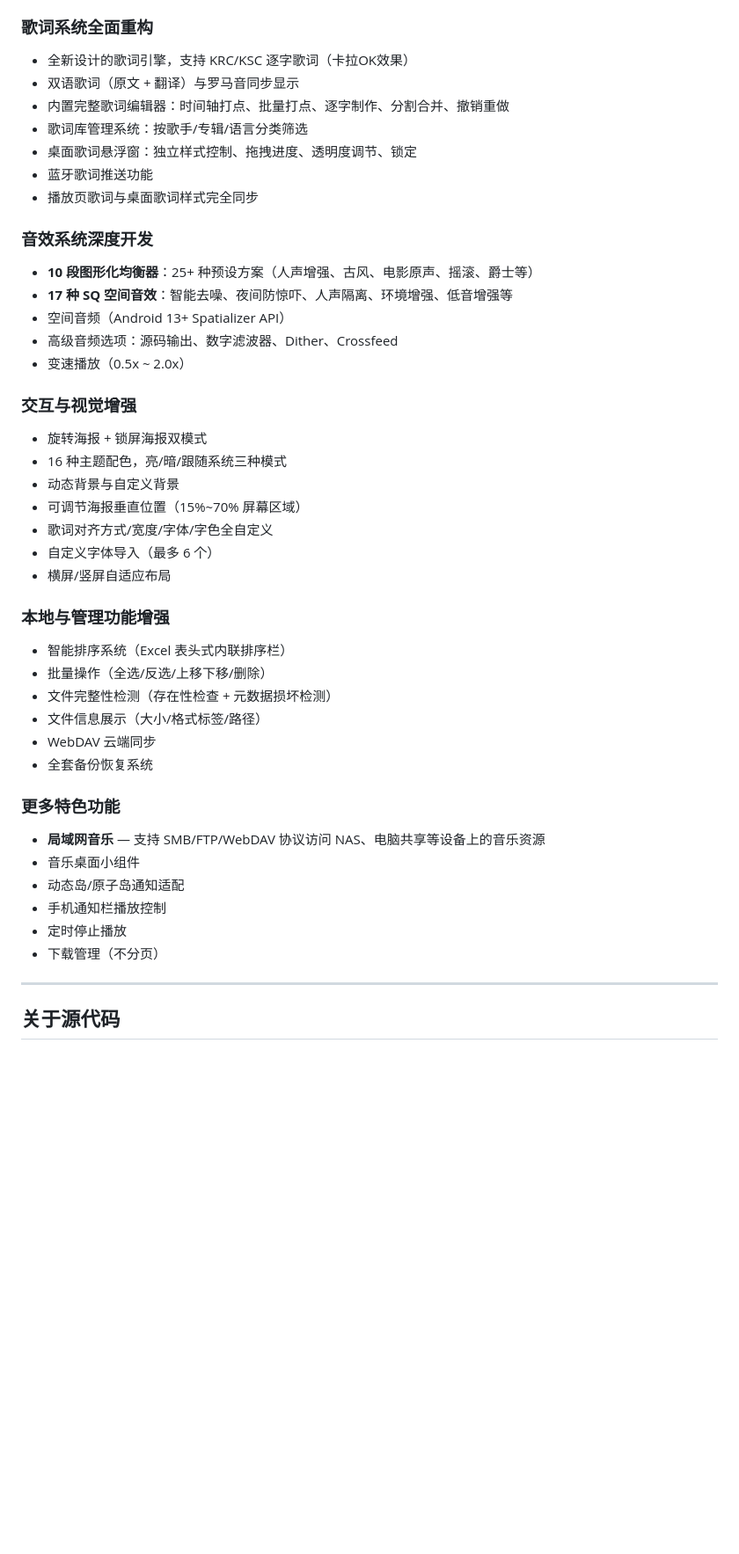
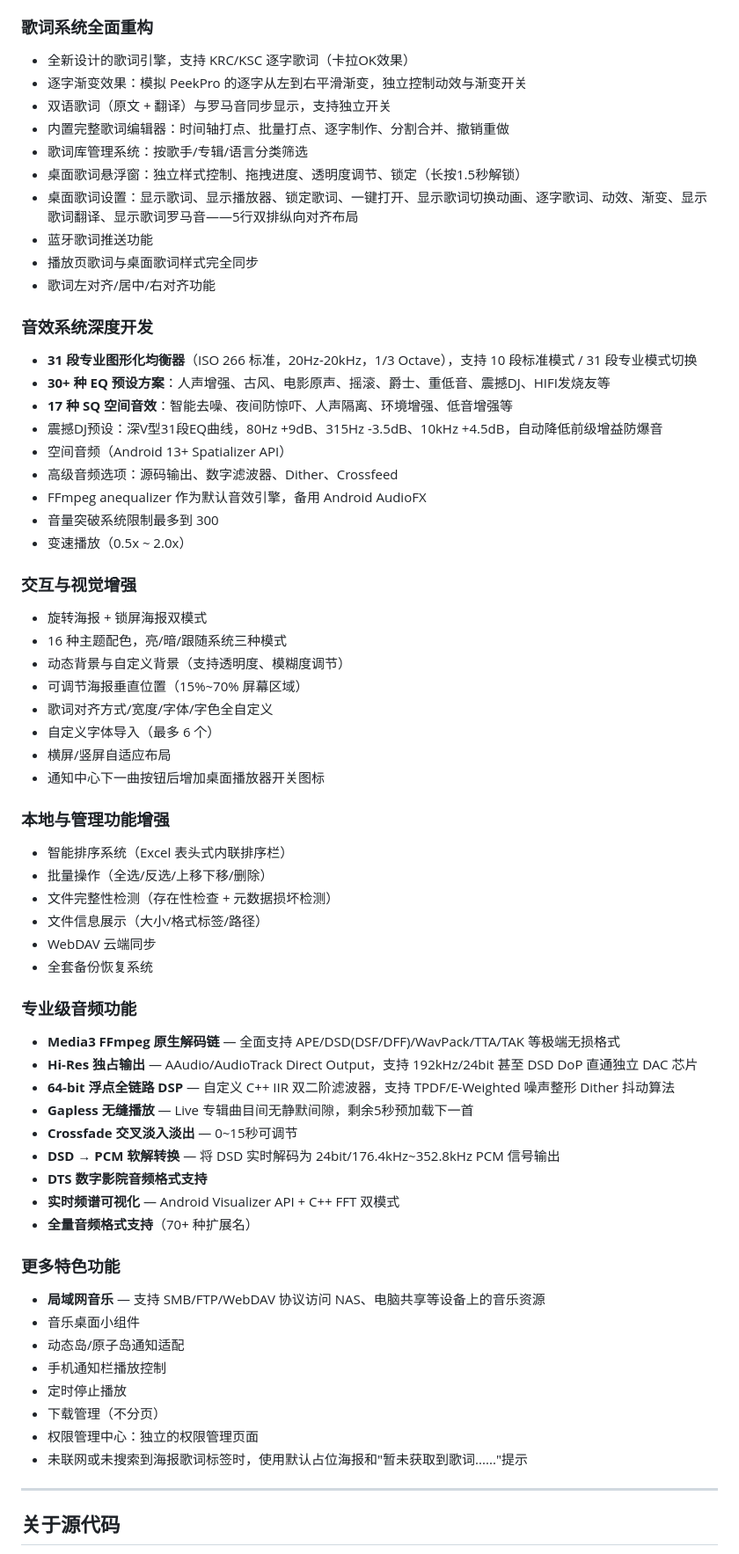
Before and after one commit to yilu-shengfa/lu-yin-box, a Markdown page: README.md, the part around one of its changes. Shown at 88% size. Drawn GitHub-style; blank space fills up the shorter version.

Commit message:
docs: update README with v1.8.89 features and legal disclaimers

```diff
--- a/README.md
+++ b/README.md
@@ -37,28 +37,36 @@
 
 ### 歌词系统全面重构
 - 全新设计的歌词引擎，支持 KRC/KSC 逐字歌词（卡拉OK效果）
-- 双语歌词（原文 + 翻译）与罗马音同步显示
+- 逐字渐变效果：模拟 PeekPro 的逐字从左到右平滑渐变，独立控制动效与渐变开关
+- 双语歌词（原文 + 翻译）与罗马音同步显示，支持独立开关
 - 内置完整歌词编辑器：时间轴打点、批量打点、逐字制作、分割合并、撤销重做
 - 歌词库管理系统：按歌手/专辑/语言分类筛选
-- 桌面歌词悬浮窗：独立样式控制、拖拽进度、透明度调节、锁定
+- 桌面歌词悬浮窗：独立样式控制、拖拽进度、透明度调节、锁定（长按1.5秒解锁）
+- 桌面歌词设置：显示歌词、显示播放器、锁定歌词、一键打开、显示歌词切换动画、逐字歌词、动效、渐变、显示歌词翻译、显示歌词罗马音——5行双排纵向对齐布局
 - 蓝牙歌词推送功能
 - 播放页歌词与桌面歌词样式完全同步
+- 歌词左对齐/居中/右对齐功能
 
 ### 音效系统深度开发
-- **10 段图形化均衡器**：25+ 种预设方案（人声增强、古风、电影原声、摇滚、爵士等）
+- **31 段专业图形化均衡器**（ISO 266 标准，20Hz-20kHz，1/3 Octave），支持 10 段标准模式 / 31 段专业模式切换
+- **30+ 种 EQ 预设方案**：人声增强、古风、电影原声、摇滚、爵士、重低音、震撼DJ、HIFI发烧友等
 - **17 种 SQ 空间音效**：智能去噪、夜间防惊吓、人声隔离、环境增强、低音增强等
+- 震撼DJ预设：深V型31段EQ曲线，80Hz +9dB、315Hz -3.5dB、10kHz +4.5dB，自动降低前级增益防爆音
 - 空间音频（Android 13+ Spatializer API）
 - 高级音频选项：源码输出、数字滤波器、Dither、Crossfeed
+- FFmpeg anequalizer 作为默认音效引擎，备用 Android AudioFX
+- 音量突破系统限制最多到 300
 - 变速播放（0.5x ~ 2.0x）
 
 ### 交互与视觉增强
 - 旋转海报 + 锁屏海报双模式
 - 16 种主题配色，亮/暗/跟随系统三种模式
-- 动态背景与自定义背景
+- 动态背景与自定义背景（支持透明度、模糊度调节）
 - 可调节海报垂直位置（15%~70% 屏幕区域）
 - 歌词对齐方式/宽度/字体/字色全自定义
 - 自定义字体导入（最多 6 个）
 - 横屏/竖屏自适应布局
+- 通知中心下一曲按钮后增加桌面播放器开关图标
 
 ### 本地与管理功能增强
 - 智能排序系统（Excel 表头式内联排序栏）
@@ -68,6 +76,17 @@
 - WebDAV 云端同步
 - 全套备份恢复系统
 
+### 专业级音频功能
+- **Media3 FFmpeg 原生解码链** — 全面支持 APE/DSD(DSF/DFF)/WavPack/TTA/TAK 等极端无损格式
+- **Hi-Res 独占输出** — AAudio/AudioTrack Direct Output，支持 192kHz/24bit 甚至 DSD DoP 直通独立 DAC 芯片
+- **64-bit 浮点全链路 DSP** — 自定义 C++ IIR 双二阶滤波器，支持 TPDF/E-Weighted 噪声整形 Dither 抖动算法
+- **Gapless 无缝播放** — Live 专辑曲目间无静默间隙，剩余5秒预加载下一首
+- **Crossfade 交叉淡入淡出** — 0~15秒可调节
+- **DSD → PCM 软解转换** — 将 DSD 实时解码为 24bit/176.4kHz~352.8kHz PCM 信号输出
+- **DTS 数字影院音频格式支持**
+- **实时频谱可视化** — Android Visualizer API + C++ FFT 双模式
+- **全量音频格式支持**（70+ 种扩展名）
+
 ### 更多特色功能
 - **局域网音乐** — 支持 SMB/FTP/WebDAV 协议访问 NAS、电脑共享等设备上的音乐资源
 - 音乐桌面小组件
@@ -75,6 +94,8 @@
 - 手机通知栏播放控制
 - 定时停止播放
 - 下载管理（不分页）
+- 权限管理中心：独立的权限管理页面
+- 未联网或未搜索到海报歌词标签时，使用默认占位海报和"暂未获取到歌词......"提示
 
 ---
 
```
Also changed, not shown: other parts of README.md (+69 -29 lines).
